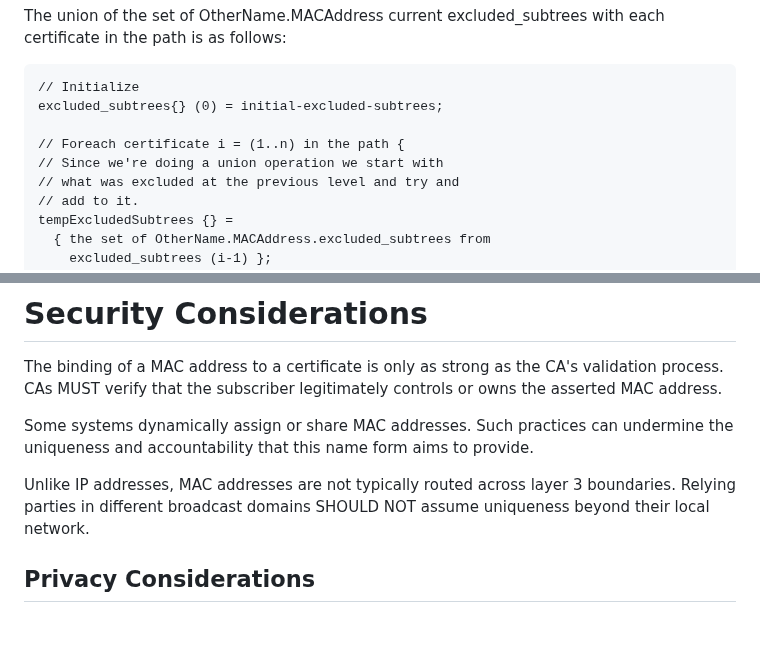
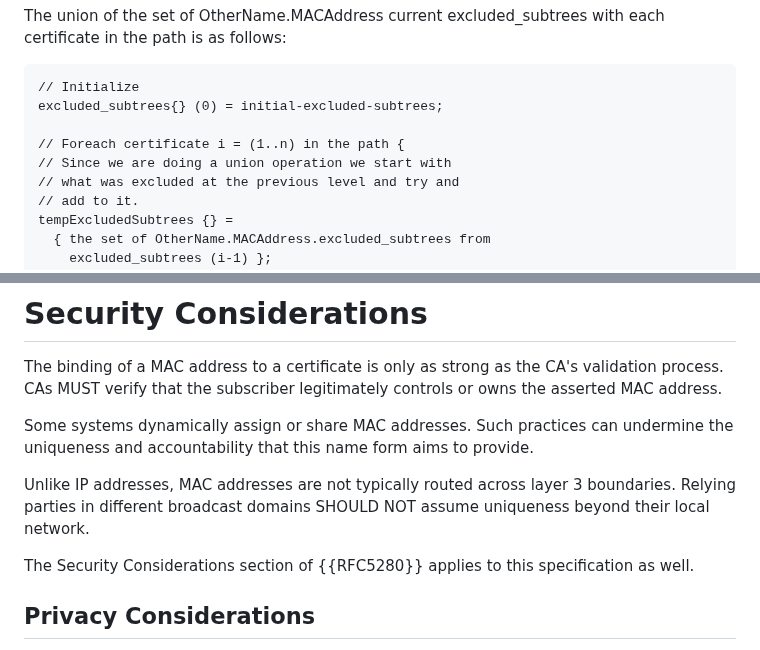
Before and after one commit to CBonnell/draft-housley-lamps-macaddress-on, a Markdown page: draft-ietf-lamps-macaddress-on.md, 2 parts joined by grey strips. Drawn GitHub-style; blank space fills up the shorter version.

```diff
--- a/draft-ietf-lamps-macaddress-on.md
+++ b/draft-ietf-lamps-macaddress-on.md
@@ -261,7 +261,7 @@ The union of the set of OtherName.MACAddress current excluded_subtrees with each
 excluded_subtrees{} (0) = initial-excluded-subtrees;
 
 // Foreach certificate i = (1..n) in the path {
-// Since we're doing a union operation we start with
+// Since we are doing a union operation we start with
 // what was excluded at the previous level and try and
 // add to it.
 tempExcludedSubtrees {} =
@@ -300,6 +300,8 @@ The binding of a MAC address to a certificate is only as strong as the CA's vali
 Some systems dynamically assign or share MAC addresses. Such practices can undermine the uniqueness and accountability that this name form aims to provide.
 
 Unlike IP addresses, MAC addresses are not typically routed across layer 3 boundaries. Relying parties in different broadcast domains SHOULD NOT assume uniqueness beyond their local network.
+
+The Security Considerations section of {{RFC5280}} applies to this specification as well.
 
 ## Privacy Considerations
 
```
Also changed, not shown: other parts of draft-ietf-lamps-macaddress-on.md (+7 -7 lines).
